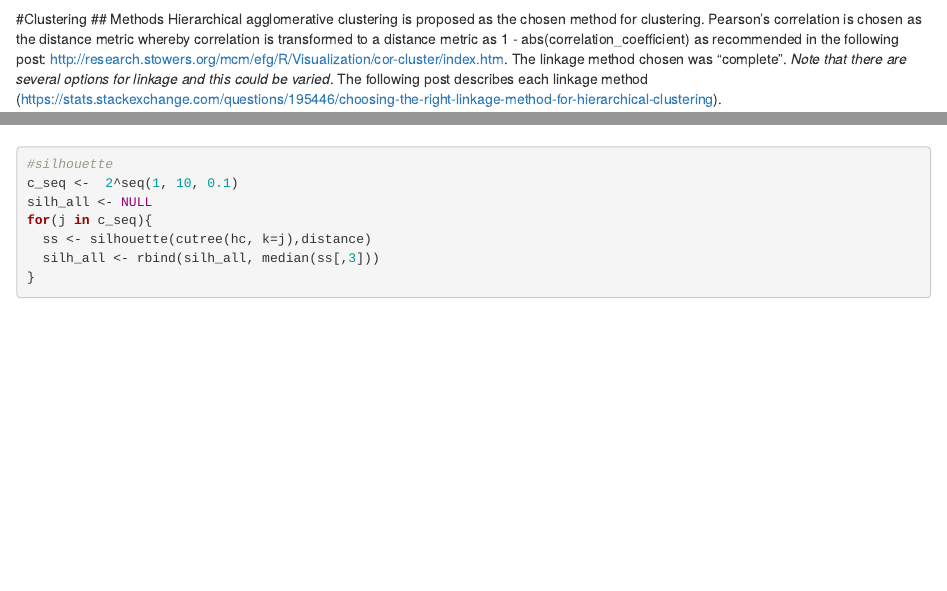
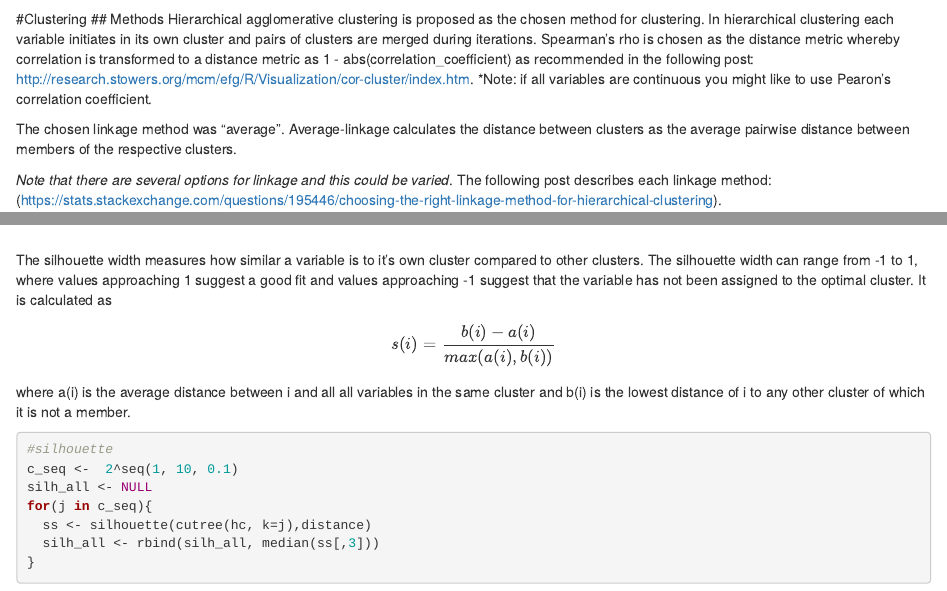
Before and after one commit to jzhao0802/strongbridge, an R Markdown document (pre_modelling/feature_selection/02_cluster_variables.Rmd): the page in a window 1100 px wide, from 1040 px down, and a second part further down, joined at a grey line. Rendered offline with R 4.5, knitr and Pandoc, with nearby package versions; some code elsewhere in the file could not run offline.

Commit message:
changes to clustering and group LASSO

````diff
--- a/pre_modelling/feature_selection/02_cluster_variables.Rmd
+++ b/pre_modelling/feature_selection/02_cluster_variables.Rmd
@@ -50,7 +50,11 @@ vvdf <-as.data.frame(t(vdf))
 
 #Clustering
 ## Methods
-Hierarchical agglomerative clustering is proposed as the chosen method for clustering. Pearson's correlation is chosen as the distance metric whereby correlation is transformed to a distance metric as 1 - abs(correlation_coefficient) as recommended in the following post: http://research.stowers.org/mcm/efg/R/Visualization/cor-cluster/index.htm. The linkage method chosen was "complete". *Note that there are several options for linkage and this could be varied*. The following post describes each linkage method (https://stats.stackexchange.com/questions/195446/choosing-the-right-linkage-method-for-hierarchical-clustering).
+Hierarchical agglomerative clustering is proposed as the chosen method for clustering. In hierarchical clustering each variable initiates in its own cluster and pairs of clusters are merged during iterations. Spearman's rho is chosen as the distance metric whereby correlation is transformed to a distance metric as 1 - abs(correlation_coefficient) as recommended in the following post: http://research.stowers.org/mcm/efg/R/Visualization/cor-cluster/index.htm. *Note: if all variables are continuous you might like to use Pearon's correlation coefficient.
+
+The chosen linkage method was "average". Average-linkage calculates the distance between clusters as the average pairwise distance between members of the respective clusters.
+
+*Note that there are several options for linkage and this could be varied*. The following post describes each linkage method: (https://stats.stackexchange.com/questions/195446/choosing-the-right-linkage-method-for-hierarchical-clustering).
 
 
 
@@ -80,6 +84,10 @@ for(j in c_seq){
 
 plot(c_seq,wss_all)
 ```
+
+The silhouette width measures how similar a variable is to it's own cluster compared to other clusters. The silhouette width can range from -1 to 1, where values approaching 1 suggest a good fit and values approaching -1 suggest that the variable has not been assigned to the optimal cluster. It is calculated as
+$$s(i) = \frac{b(i) - a(i)}{max(a(i), b(i))}$$
+where a(i) is the average distance between i and all all variables in the same cluster and b(i) is the lowest distance of i to any other cluster of which it is not a member.
 
 ```{r}
 
````
Also changed, not shown: pre_modelling/feature_selection/02_cluster_variables.Rmd (4 more changed lines).
